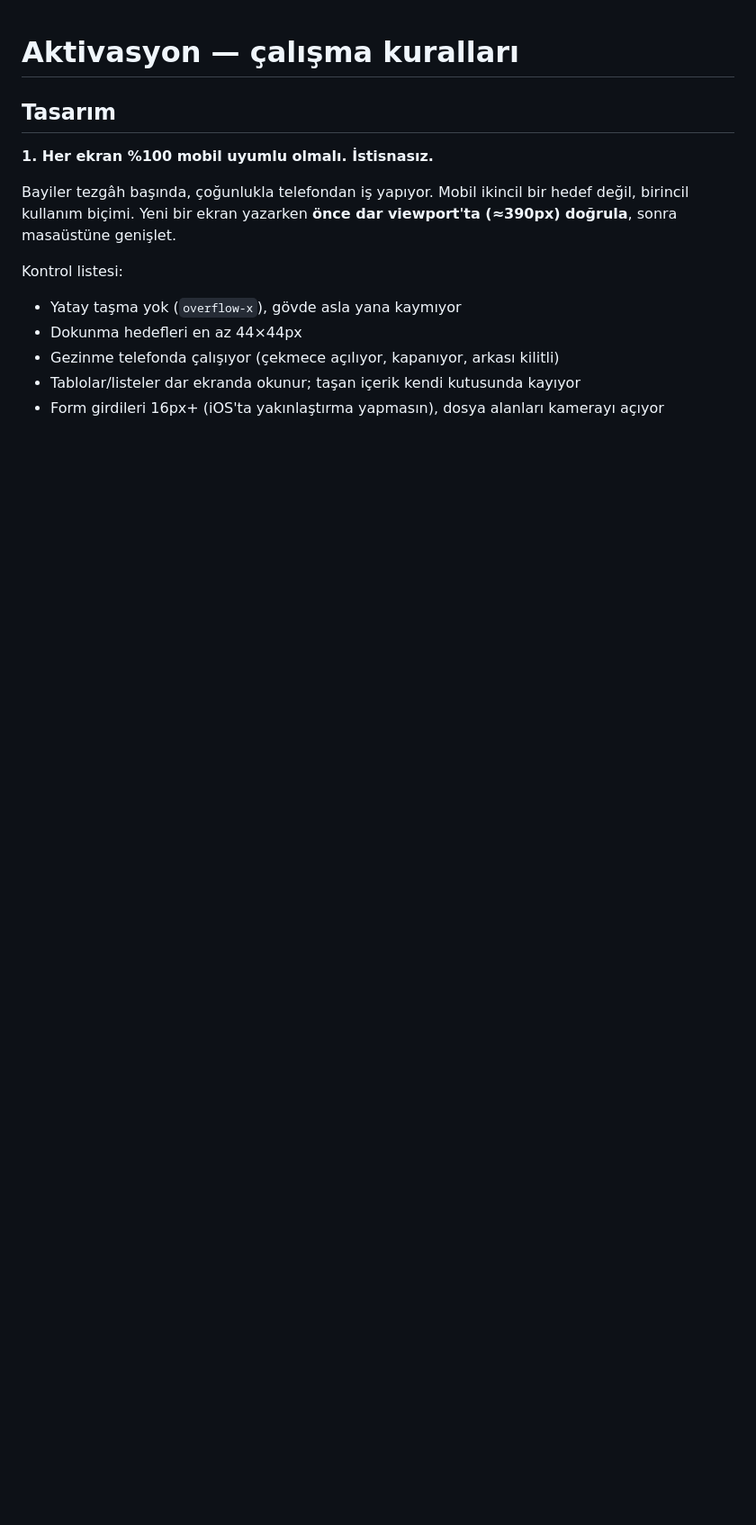
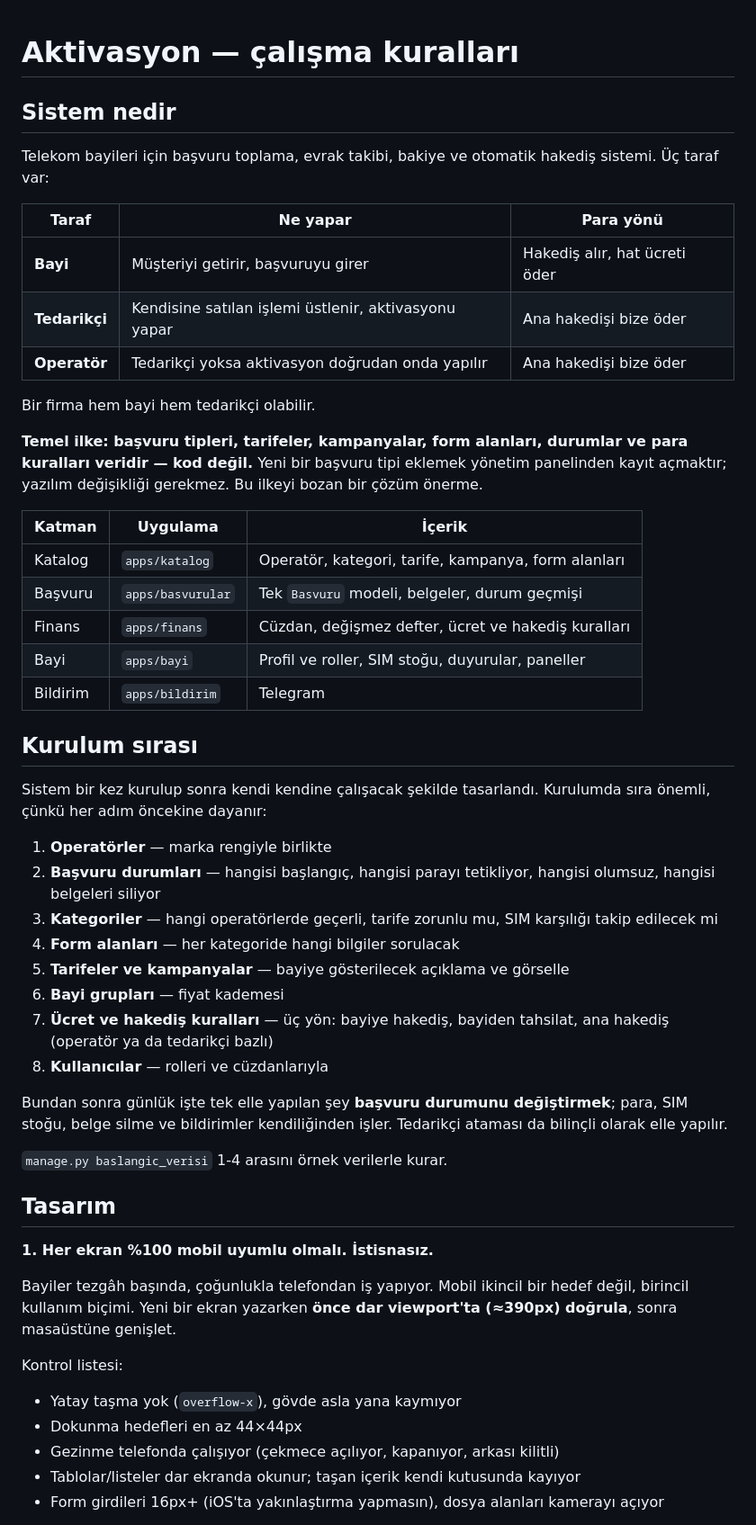
Before and after one commit to MelihOZKAS/aktivasyon, a Markdown page: CLAUDE.md, the part around the change. Shown at 90% size. Rendered like a GitHub page; blank space fills up the shorter version.

Commit message:
CLAUDE.md ve README'ye sistem haritası ile kurulum sırası ekle
Yeni bir oturum kurallara bakıyordu ama sistemin ne olduğunu ve neyin neye
dayandığını bilmiyordu. Eklenenler:

- Sistem haritası: üç taraf (bayi, tedarikçi, operatör), para yönleri, katman
  tablosu ve "her şey veridir, kod değil" temel ilkesi
- Kurulum sırası: sekiz adım, hangi adımın hangisine dayandığı. Sistem bir
  kez kurulup kendi kendine çalışacak şekilde tasarlandı; günlük işte elle
  yapılan tek şey başvuru durumunu değiştirmek. Tedarikçi ataması bilinçli
  olarak elle kalıyor

148 test.

Co-Authored-By: Claude Opus 5 (1M context) <noreply@anthropic.com>
Claude-Session: https://claude.ai/code/session_016hHphLgCV6E4RCeUnxHjyT

```diff
--- a/CLAUDE.md
+++ b/CLAUDE.md
@@ -1,4 +1,53 @@
 # Aktivasyon — çalışma kuralları
+
+## Sistem nedir
+
+Telekom bayileri için başvuru toplama, evrak takibi, bakiye ve otomatik
+hakediş sistemi. Üç taraf var:
+
+| Taraf | Ne yapar | Para yönü |
+|---|---|---|
+| **Bayi** | Müşteriyi getirir, başvuruyu girer | Hakediş alır, hat ücreti öder |
+| **Tedarikçi** | Kendisine satılan işlemi üstlenir, aktivasyonu yapar | Ana hakedişi bize öder |
+| **Operatör** | Tedarikçi yoksa aktivasyon doğrudan onda yapılır | Ana hakedişi bize öder |
+
+Bir firma hem bayi hem tedarikçi olabilir.
+
+**Temel ilke: başvuru tipleri, tarifeler, kampanyalar, form alanları,
+durumlar ve para kuralları veridir — kod değil.** Yeni bir başvuru tipi
+eklemek yönetim panelinden kayıt açmaktır; yazılım değişikliği gerekmez.
+Bu ilkeyi bozan bir çözüm önerme.
+
+| Katman | Uygulama | İçerik |
+|---|---|---|
+| Katalog | `apps/katalog` | Operatör, kategori, tarife, kampanya, form alanları |
+| Başvuru | `apps/basvurular` | Tek `Basvuru` modeli, belgeler, durum geçmişi |
+| Finans | `apps/finans` | Cüzdan, değişmez defter, ücret ve hakediş kuralları |
+| Bayi | `apps/bayi` | Profil ve roller, SIM stoğu, duyurular, paneller |
+| Bildirim | `apps/bildirim` | Telegram |
+
+## Kurulum sırası
+
+Sistem bir kez kurulup sonra kendi kendine çalışacak şekilde tasarlandı.
+Kurulumda sıra önemli, çünkü her adım öncekine dayanır:
+
+1. **Operatörler** — marka rengiyle birlikte
+2. **Başvuru durumları** — hangisi başlangıç, hangisi parayı tetikliyor,
+   hangisi olumsuz, hangisi belgeleri siliyor
+3. **Kategoriler** — hangi operatörlerde geçerli, tarife zorunlu mu, SIM
+   karşılığı takip edilecek mi
+4. **Form alanları** — her kategoride hangi bilgiler sorulacak
+5. **Tarifeler ve kampanyalar** — bayiye gösterilecek açıklama ve görselle
+6. **Bayi grupları** — fiyat kademesi
+7. **Ücret ve hakediş kuralları** — üç yön: bayiye hakediş, bayiden
+   tahsilat, ana hakediş (operatör ya da tedarikçi bazlı)
+8. **Kullanıcılar** — rolleri ve cüzdanlarıyla
+
+Bundan sonra günlük işte tek elle yapılan şey **başvuru durumunu
+değiştirmek**; para, SIM stoğu, belge silme ve bildirimler kendiliğinden
+işler. Tedarikçi ataması da bilinçli olarak elle yapılır.
+
+`manage.py baslangic_verisi` 1-4 arasını örnek verilerle kurar.
 
 ## Tasarım
 
```
Also changed, not shown: README.md (+23 -0 lines).
